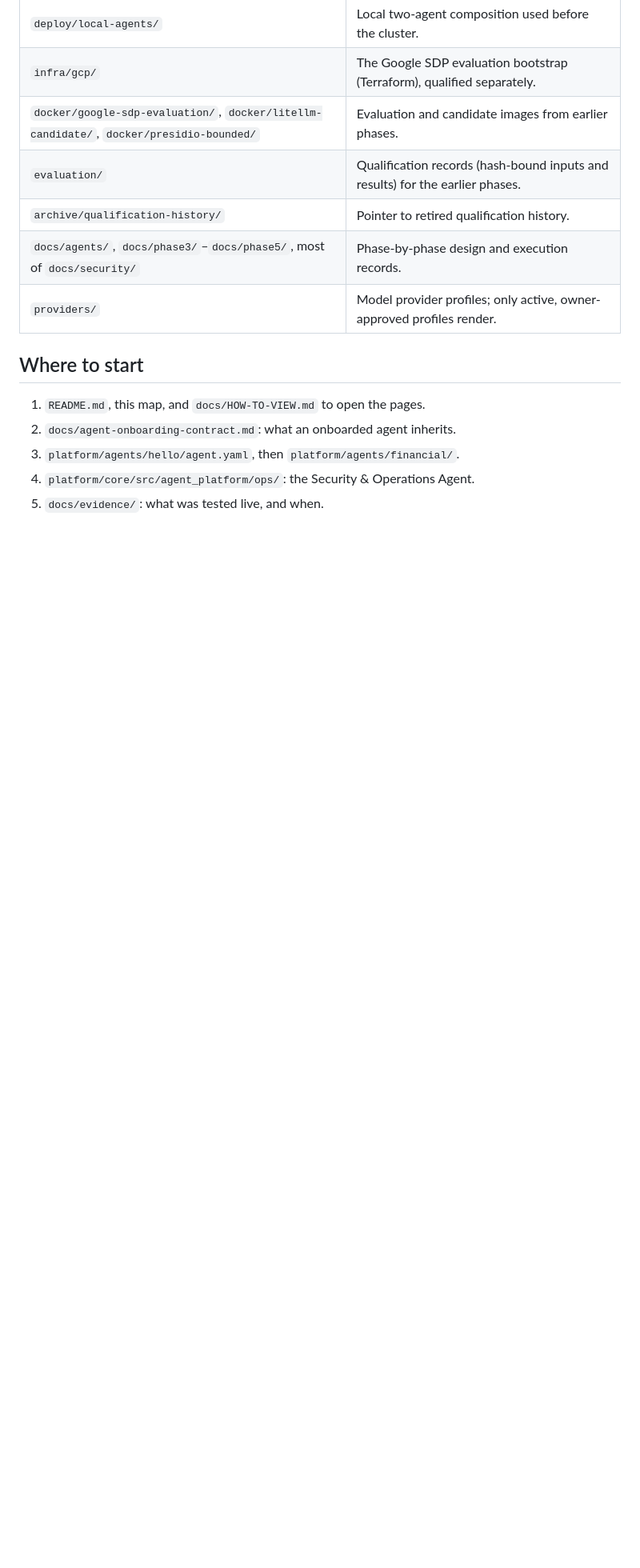
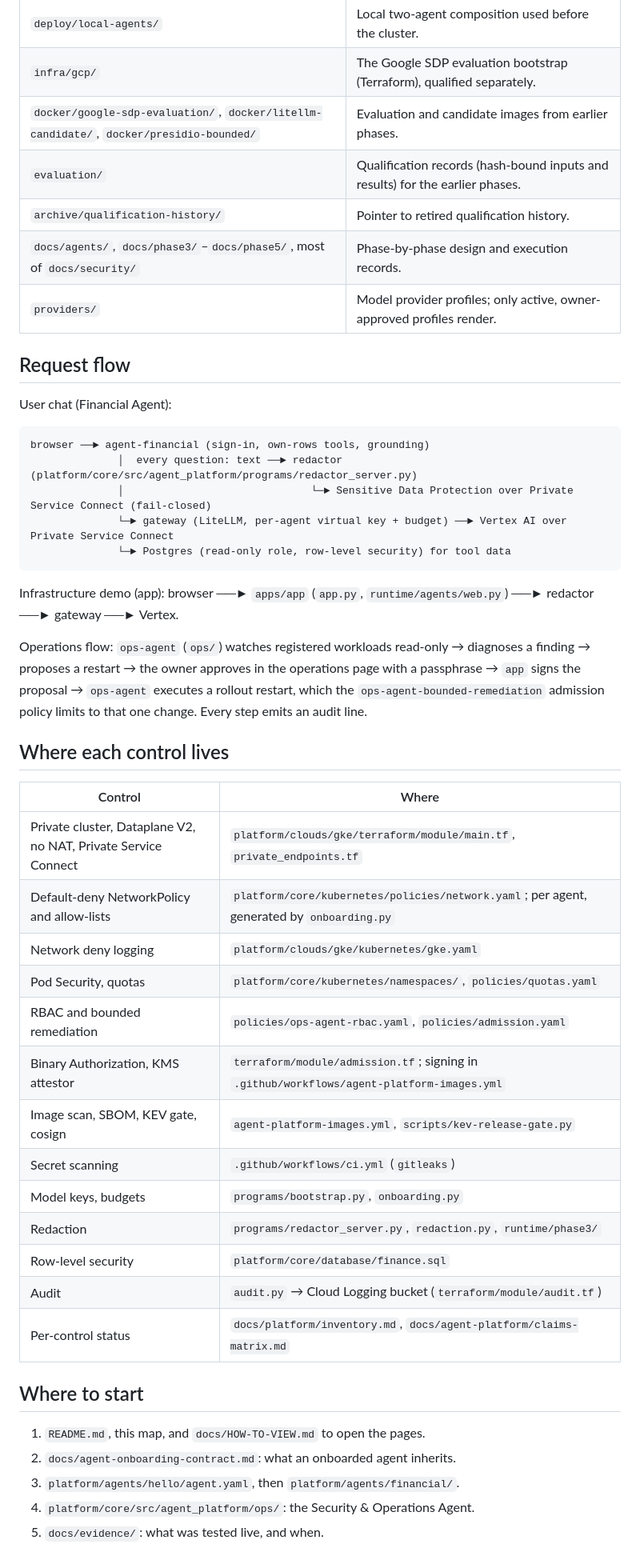
Before and after one commit to lamanasser56/secure-financial-ai-infrastructure, a Markdown page: docs/REPO-MAP.md, the part around the change. Shown at 80% size. GitHub-like rendering; blank space fills up the shorter version.

Commit message:
docs: add request flow and control locations to the repo map
Co-Authored-By: Claude Sonnet 5.5 <noreply@anthropic.com>

````diff
--- a/docs/REPO-MAP.md
+++ b/docs/REPO-MAP.md
@@ -58,6 +58,43 @@ image build.
 | `docs/agents/`, `docs/phase3/`–`docs/phase5/`, most of `docs/security/` | Phase-by-phase design and execution records. |
 | `providers/` | Model provider profiles; only active, owner-approved profiles render. |
 
+## Request flow
+
+User chat (Financial Agent):
+
+```
+browser ──► agent-financial (sign-in, own-rows tools, grounding)
+              │  every question: text ──► redactor (platform/core/src/agent_platform/programs/redactor_server.py)
+              │                              └─► Sensitive Data Protection over Private Service Connect (fail-closed)
+              └─► gateway (LiteLLM, per-agent virtual key + budget) ──► Vertex AI over Private Service Connect
+              └─► Postgres (read-only role, row-level security) for tool data
+```
+
+Infrastructure demo (app): browser ──► `apps/app` (`app.py`, `runtime/agents/web.py`) ──► redactor ──► gateway ──► Vertex.
+
+Operations flow: `ops-agent` (`ops/`) watches registered workloads read-only → diagnoses a finding → proposes a restart
+→ the owner approves in the operations page with a passphrase → `app` signs the proposal → `ops-agent` executes a
+rollout restart, which the `ops-agent-bounded-remediation` admission policy limits to that one change. Every step emits
+an audit line.
+
+## Where each control lives
+
+| Control | Where |
+| --- | --- |
+| Private cluster, Dataplane V2, no NAT, Private Service Connect | `platform/clouds/gke/terraform/module/main.tf`, `private_endpoints.tf` |
+| Default-deny NetworkPolicy and allow-lists | `platform/core/kubernetes/policies/network.yaml`; per agent, generated by `onboarding.py` |
+| Network deny logging | `platform/clouds/gke/kubernetes/gke.yaml` |
+| Pod Security, quotas | `platform/core/kubernetes/namespaces/`, `policies/quotas.yaml` |
+| RBAC and bounded remediation | `policies/ops-agent-rbac.yaml`, `policies/admission.yaml` |
+| Binary Authorization, KMS attestor | `terraform/module/admission.tf`; signing in `.github/workflows/agent-platform-images.yml` |
+| Image scan, SBOM, KEV gate, cosign | `agent-platform-images.yml`, `scripts/kev-release-gate.py` |
+| Secret scanning | `.github/workflows/ci.yml` (`gitleaks`) |
+| Model keys, budgets | `programs/bootstrap.py`, `onboarding.py` |
+| Redaction | `programs/redactor_server.py`, `redaction.py`, `runtime/phase3/` |
+| Row-level security | `platform/core/database/finance.sql` |
+| Audit | `audit.py` → Cloud Logging bucket (`terraform/module/audit.tf`) |
+| Per-control status | `docs/platform/inventory.md`, `docs/agent-platform/claims-matrix.md` |
+
 ## Where to start
 
 1. `README.md`, this map, and `docs/HOW-TO-VIEW.md` to open the pages.
````
